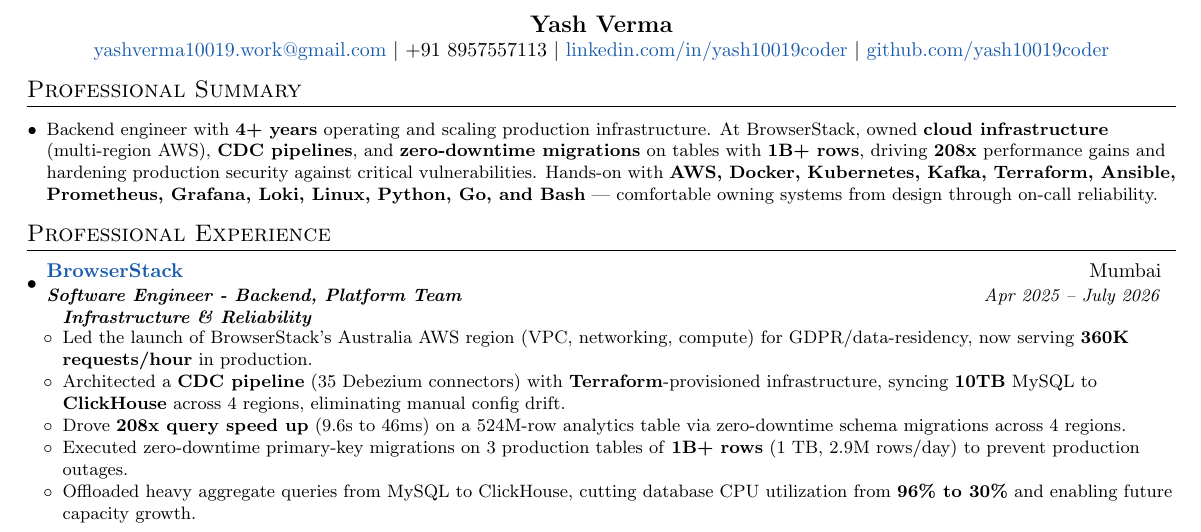
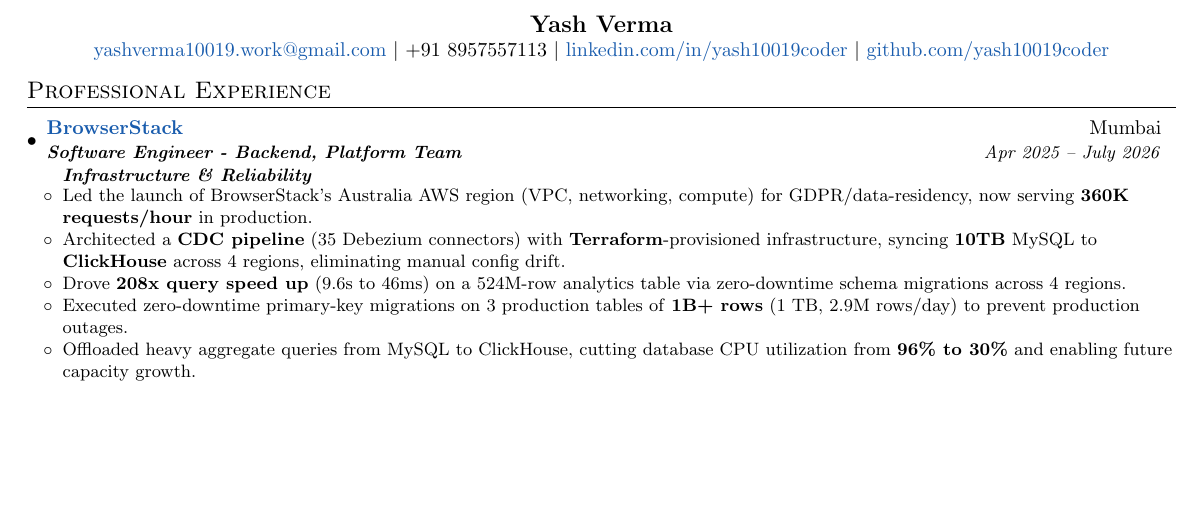
Before and after one commit to yash10019coder/resume, a LaTeX CV (Yash_Verma_CV_SRE_nference.tex): part of the page, cut so that both start at the same text, the shorter picture padded with empty space. Compiled offline with pdfLaTeX.

Commit message:
Remove Professional Summary section
Dropping the summary frees enough vertical space to keep all
experience/project bullets from the earlier trim, verified via a
rendered page image to fit on one physical page with Education fully
visible.

```diff
--- a/Yash_Verma_CV_SRE_nference.tex
+++ b/Yash_Verma_CV_SRE_nference.tex
@@ -91,15 +91,6 @@
 {\large \bf Yash Verma}\\
 \href{mailto:yashverma10019.work@gmail.com}{yashverma10019.work@gmail.com} $|$ +91 8957557113 $|$ \href{https://linkedin.com/in/yash10019coder}{linkedin.com/in/yash10019coder} $|$ \href{https://github.com/yash10019coder}{github.com/yash10019coder}
 \end{center}
-
-%-----------PROFESSIONAL SUMMARY-----------------
-\section{Professional Summary}
-\begin{itemize}[leftmargin=*, itemsep=1pt, parsep=0pt]
-      \selectfont\small
-      \setlength\itemsep{0em}
-      \setlength\parsep{0em}
-      \item Backend engineer with \textbf{4+ years} operating and scaling production infrastructure. At BrowserStack, owned \textbf{cloud infrastructure} (multi-region AWS), \textbf{CDC pipelines}, and \textbf{zero-downtime migrations} on tables with \textbf{1B+ rows}, driving \textbf{208x} performance gains and hardening production security against critical vulnerabilities. Hands-on with \textbf{AWS, Docker, Kubernetes, Kafka, Terraform, Ansible, Prometheus, Grafana, Loki, Linux, Python, Go, and Bash} --- comfortable owning systems from design through on-call reliability.
-\end{itemize}
 
 %-----------EXPERIENCE-----------------
 \section{Professional Experience}
```
Also changed, not shown: Yash_Verma_CV_SRE_nference.pdf.
